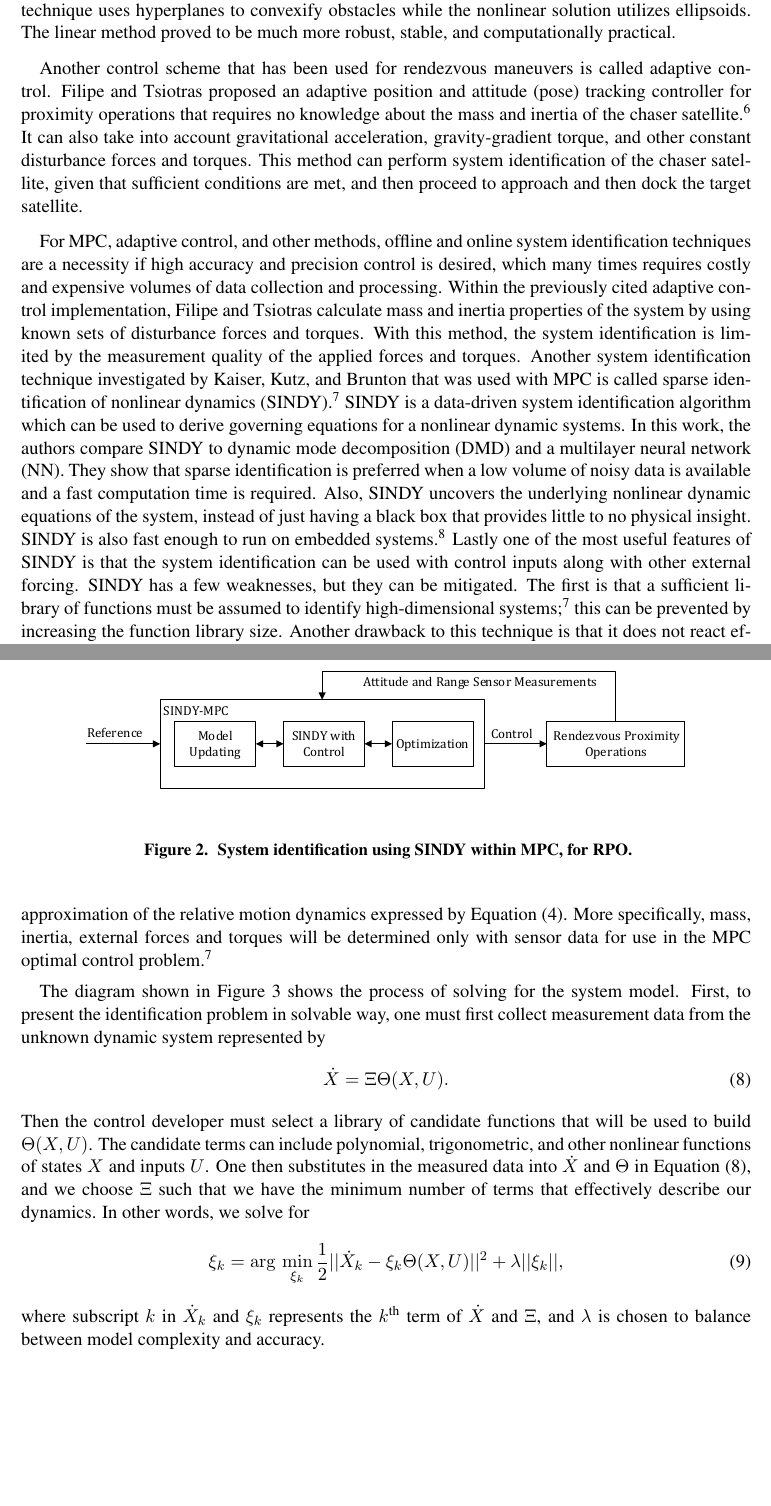
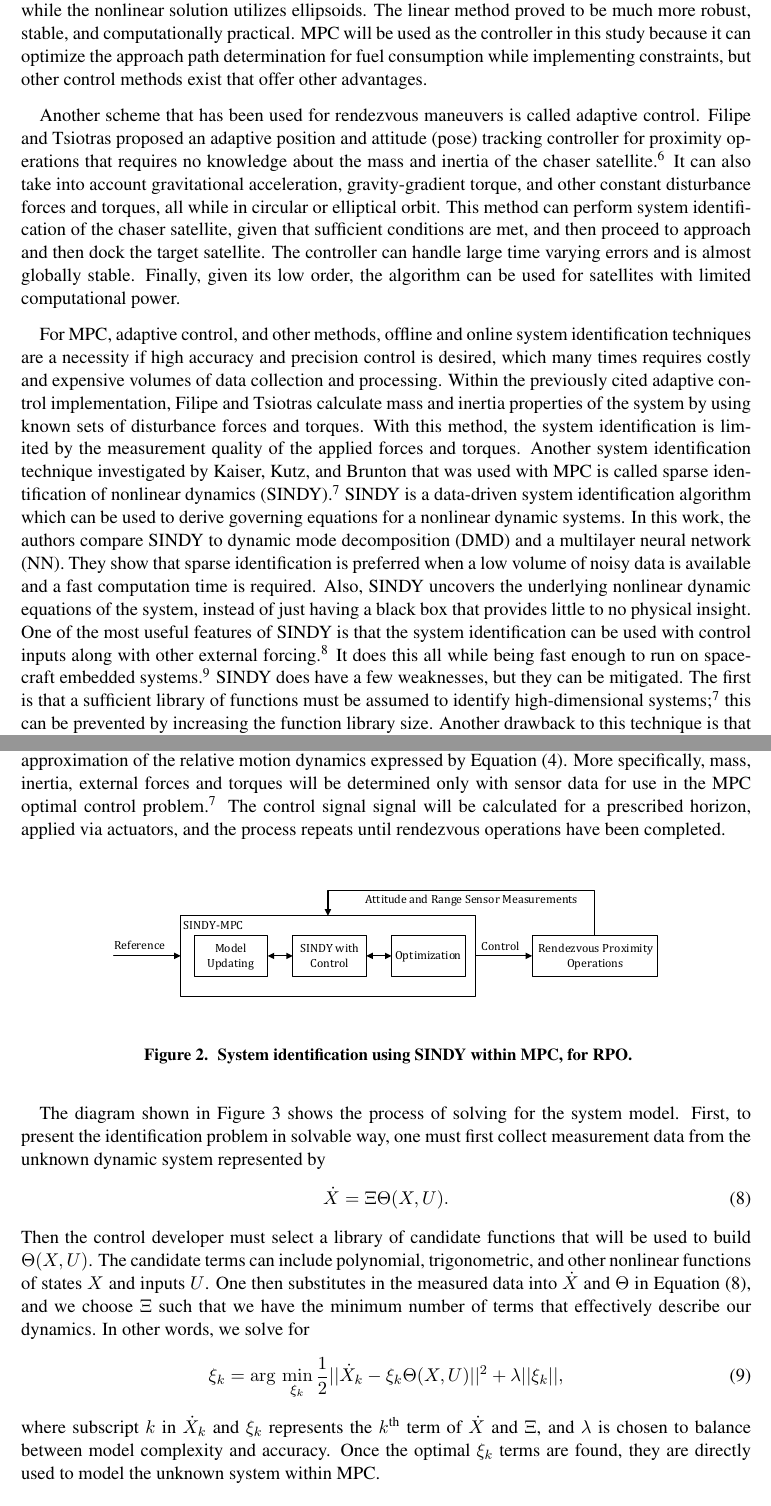
Before and after one commit to mis0butter/aasConference2020, a LaTeX document (Paper/Paper_working/RPO_MPC_SINDY_dualQ.tex): two parts of pages 2 and 5 of 6, joined at a grey line, cut so that both start at the same text, the shorter picture padded with empty space. Compiled offline with pdfLaTeX.

Commit message:
Everything has been read and is almost ready to submit. One more edit to diagrams.

```diff
--- a/Paper/Paper_working/RPO_MPC_SINDY_dualQ.tex
+++ b/Paper/Paper_working/RPO_MPC_SINDY_dualQ.tex
@@ -58,12 +58,12 @@ This paper presents an optimal control solution for the spacecraft rendezvous pr
 
 Space rendezvous missions have been extensively analyzed implementing various forms of constrained path planning and optimization techniques; many of which require high fidelity system identification of the chaser satellite. The combination of improvements in space-certified hardware and modern control techniques have expanded the capability of spacecraft control and the scope of on-orbit services, such as satellite refueling, inspection, and repair, and debris avoidance and removal \cite{ParkZagaris_AnalysisMPC,CairanoPark_MPCRPO}. The increased need and application of these mission types has inspired further research in methods to lower costs, increase fuel savings, and find solutions to rendezvous problems with increasingly complex constraints, all while optimizing for computational efficiency.
 
-One of those well-studied rendezvous methods utilizes model-predictive control (MPC), which has been shown to use less fuel due to minimum-fuel trajectory optimization while finding the best approach path within constraints of sensor visibility and safety \cite{RichardsHow_PerformanceMPC}. Richards and How developed and evaluated a new MPC implementation that optimizes using a novel mixed-integer linear programming method. Fuel saving improvements over traditional MPC methods and the heritage glideslope approach, in which the chaser vehicle
-moves along a straight line towards its target. Singh and Bortolami presented an MPC solution to control one of the Space Shuttle's approach phases; they optimized the approach path for fuel and constrained the sensor line-of-sight and thruster firing directions to avoid plume impingement \cite{SinghBortolami_OptimalMPC}. They analyzed seven real-world cases of the space shuttle's standard orbit raising maneuver on its way to the ISS. Cairano and Park shows another example of how an MPC can be used for RPO maneuvers \cite{CairanoPark_MPCRPO}. Their MPC implementation was robust to thrust errors, air drag (low Earth orbit), and solar pressure (geostationary orbits). They optimized considering time-to-dock and fuel consumption while constraining thrust magnitude, line-of-sight, and approach velocity. Kannan and Sajadi-Alamdari apply MPC to spacecraft rendezvous maneuvers while considering fuel-efficiency and collision avoidance in their cost function \cite{KannanAlamdari_MPC}. Park and Zagaris explore collision avoidance during rendezvous operations through both linear and non-linear MPC methods to optimize fuel, limit thrust magnitudes, and operating within safe entry cones. The linear technique uses hyperplanes to convexify obstacles while the nonlinear solution utilizes ellipsoids. The linear method proved to be much more robust, stable, and computationally practical.
+One of those well-studied rendezvous methods utilizes model-predictive control (MPC), which has been shown to use less fuel due to minimum-fuel trajectory optimization while finding an optimum seeking approach path within constraints of sensor visibility and safety \cite{RichardsHow_PerformanceMPC}. Richards and How developed and evaluated a new MPC implementation that optimizes using a novel mixed-integer linear programming method. They found fuel saving improvements over traditional MPC methods and the heritage glideslope approach, in which the chaser vehicle
+moves along a straight line towards its target. Singh and Bortolami presented an MPC solution to control one of the Space Shuttle's approach phases; their controller optimized the rendezvous path for fuel consumption and constrained the sensor line-of-sight and thruster firing directions to avoid plume impingement. They studied seven real-world cases of the space shuttle's standard orbit raising maneuver on its way to the ISS \cite{SinghBortolami_OptimalMPC}. Cairano and Park shows another example of how an MPC can be used for RPO maneuvers \cite{CairanoPark_MPCRPO}. Their MPC implementation was robust to thrust errors, air drag (low Earth orbit), and solar pressure (geostationary orbits). They optimized considering time-to-dock and fuel consumption while constraining thrust magnitude, line-of-sight, and approach velocity. Kannan and Sajadi-Alamdari apply MPC to spacecraft rendezvous maneuvers while considering fuel-efficiency and collision avoidance in their cost function \cite{KannanAlamdari_MPC}. Park and Zagaris explore collision avoidance during rendezvous operations through both linear and non-linear MPC methods to optimize fuel, limit thrust magnitudes, and operating within safe entry cones\cite{ParkZagaris_AnalysisMPC}. The linear technique uses hyperplanes to convexify obstacles while the nonlinear solution utilizes ellipsoids. The linear method proved to be much more robust, stable, and computationally practical. MPC will be used as the controller in this study because it can optimize the approach path determination for fuel consumption while implementing constraints, but other control methods exist that offer other advantages.
 
-Another control scheme that has been used for rendezvous maneuvers is called adaptive control. Filipe and Tsiotras proposed an adaptive position and attitude (pose) tracking controller for proximity operations that requires no knowledge about the mass and inertia of the chaser satellite \cite{FilipeTsiotras_AdaptiveDualQ}. It can also take into account gravitational acceleration, gravity-gradient torque, and other constant disturbance forces and torques. This method can perform system identification of the chaser satellite, given that sufficient conditions are met, and then proceed to approach and then dock the target satellite.
+Another scheme that has been used for rendezvous maneuvers is called adaptive control. Filipe and Tsiotras proposed an adaptive position and attitude (pose) tracking controller for proximity operations that requires no knowledge about the mass and inertia of the chaser satellite \cite{FilipeTsiotras_AdaptiveDualQ}. It can also take into account gravitational acceleration, gravity-gradient torque, and other constant disturbance forces and torques, all while in circular or elliptical orbit. This method can perform system identification of the chaser satellite, given that sufficient conditions are met, and then proceed to approach and then dock the target satellite. The controller can handle large time varying errors and is almost globally stable. Finally, given its low order, the algorithm can be used for satellites with limited computational power.
 
-For MPC, adaptive control, and other methods, offline and online system identification techniques are a necessity if high accuracy and precision control is desired, which many times requires costly and expensive volumes of data collection and processing. Within the previously cited adaptive control implementation, Filipe and Tsiotras calculate mass and inertia properties of the system by using known sets of disturbance forces and torques. With this method, the system identification is limited by the measurement quality of the applied forces and torques. Another system identification technique investigated by Kaiser, Kutz, and Brunton that was used with MPC is called sparse identification of nonlinear dynamics (SINDY) \cite{KaiserKutz_SINDyMPC}. SINDY is a data-driven system identification algorithm which can be used to derive governing equations for a nonlinear dynamic systems. In this work, the authors compare SINDY to dynamic mode decomposition (DMD) and a multilayer neural network (NN). They show that sparse identification is preferred when a low volume of noisy data is available and a fast computation time is required. Also, SINDY uncovers the underlying nonlinear dynamic equations of the system, instead of just having a black box that provides little to no physical insight. SINDY is also fast enough to run on embedded systems \cite{ProvostBrunton_SINDyAnalysis}. Lastly one of the most useful features of SINDY is that the system identification can be used with control inputs along with other external forcing. SINDY has a few weaknesses, but they can be mitigated. The first is that a sufficient library of functions must be assumed to identify high-dimensional systems \cite{KaiserKutz_SINDyMPC}; this can be prevented by increasing the function library size. Another drawback to this technique is that it does not react effectively to abrupt changes in dynamics, but this concern can be alleviated by using linear methods like DMD while the system dynamics settle.
+For MPC, adaptive control, and other methods, offline and online system identification techniques are a necessity if high accuracy and precision control is desired, which many times requires costly and expensive volumes of data collection and processing. Within the previously cited adaptive control implementation, Filipe and Tsiotras calculate mass and inertia properties of the system by using known sets of disturbance forces and torques. With this method, the system identification is limited by the measurement quality of the applied forces and torques. Another system identification technique investigated by Kaiser, Kutz, and Brunton that was used with MPC is called sparse identification of nonlinear dynamics (SINDY) \cite{KaiserKutz_SINDyMPC}. SINDY is a data-driven system identification algorithm which can be used to derive governing equations for a nonlinear dynamic systems. In this work, the authors compare SINDY to dynamic mode decomposition (DMD) and a multilayer neural network (NN). They show that sparse identification is preferred when a low volume of noisy data is available and a fast computation time is required. Also, SINDY uncovers the underlying nonlinear dynamic equations of the system, instead of just having a black box that provides little to no physical insight. One of the most useful features of SINDY is that the system identification can be used with control inputs along with other external forcing \cite{BruntonProctor_SINDYc}. It does this all while being fast enough to run on spacecraft embedded systems \cite{ProvostBrunton_SINDyAnalysis}. SINDY does have a few weaknesses, but they can be mitigated. The first is that a sufficient library of functions must be assumed to identify high-dimensional systems \cite{KaiserKutz_SINDyMPC}; this can be prevented by increasing the function library size. Another drawback to this technique is that it does not react effectively to abrupt changes in dynamics, but this concern can be alleviated by using linear methods like DMD while the system dynamics settle.
 %%% rewritten
 % FIX CITATIONS
 
@@ -147,7 +147,7 @@ Control methods that utilize system models, such as MPC, are powerful because of
 
-Figure \ref{fig:SINDY_MPC} shows an overview of how SINDY will be applied to rendezvous maneuvers via MPC. The sparse regression algorithm will take in noisy attitude and range sensor data to calculate an approximation of the relative motion dynamics expressed by Equation \eqref{eq:dyn}. More specifically, mass, inertia, external forces and torques will be determined only with sensor data for use in the MPC optimal control problem \cite{KaiserKutz_SINDyMPC}.
+Figure \ref{fig:SINDY_MPC} shows an overview of how SINDY will be applied to rendezvous maneuvers via MPC. The sparse regression algorithm will take in noisy attitude and range sensor data to calculate an approximation of the relative motion dynamics expressed by Equation \eqref{eq:dyn}. More specifically, mass, inertia, external forces and torques will be determined only with sensor data for use in the MPC optimal control problem \cite{KaiserKutz_SINDyMPC}. The control signal signal will be calculated for a prescribed horizon, applied via actuators, and the process repeats until rendezvous operations have been completed.
 \begin{figure}[h!]
-	\centering\includegraphics[width=5.5in]{Figures/SINDY_MPC.pdf}
+	\centering\includegraphics[width=5.0in]{Figures/SINDY_MPC.pdf}
 	\caption{System identification using SINDY within MPC, for RPO.}
 	\label{fig:SINDY_MPC}
 \end{figure}
@@ -162,6 +162,6 @@ Then the control developer must select a library of candidate functions that wil
 \label{eq:sparse_reg}
 \xi_k = \arg\,\min\limits_{\xi_k}\frac{1}{2}||\dot{X}_k-\xi_k\Theta(X,U)||^2+\lambda||\xi_k||,
 \end{equation}
-where subscript $k$ in $\dot{X}_k$ and $\xi_k$ represents the $k$\textsuperscript{th} term of $\dot{X}$ and $\Xi$, and $\lambda$ is chosen to balance between model complexity and accuracy.
+where subscript $k$ in $\dot{X}_k$ and $\xi_k$ represents the $k$\textsuperscript{th} term of $\dot{X}$ and $\Xi$, and $\lambda$ is chosen to balance between model complexity and accuracy. Once the optimal $\xi_k$ terms are found, they are  directly used to model the unknown system within MPC.
 
 \begin{figure}[h!]
```
Also changed, not shown: Literature/Literature_Notes/ReynoldsSzmuk_DualQDescent.md (+2 -1 lines), Paper/Paper_working/RPO_MPC_SINDY_dualQ.pdf, Paper/Paper_working/RPO_MPC_SINDY_dualQ.tex (14 more changed lines).
